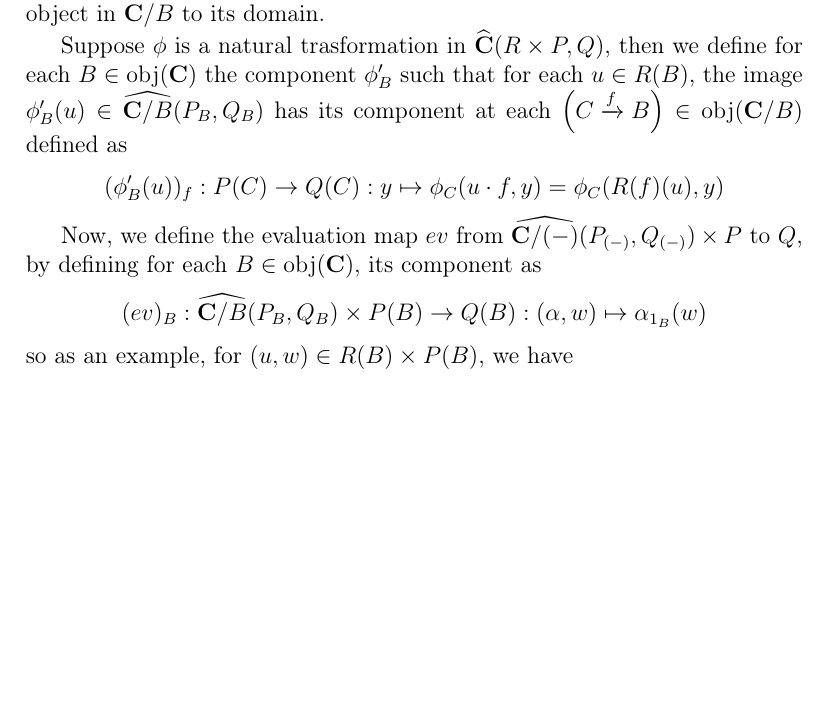
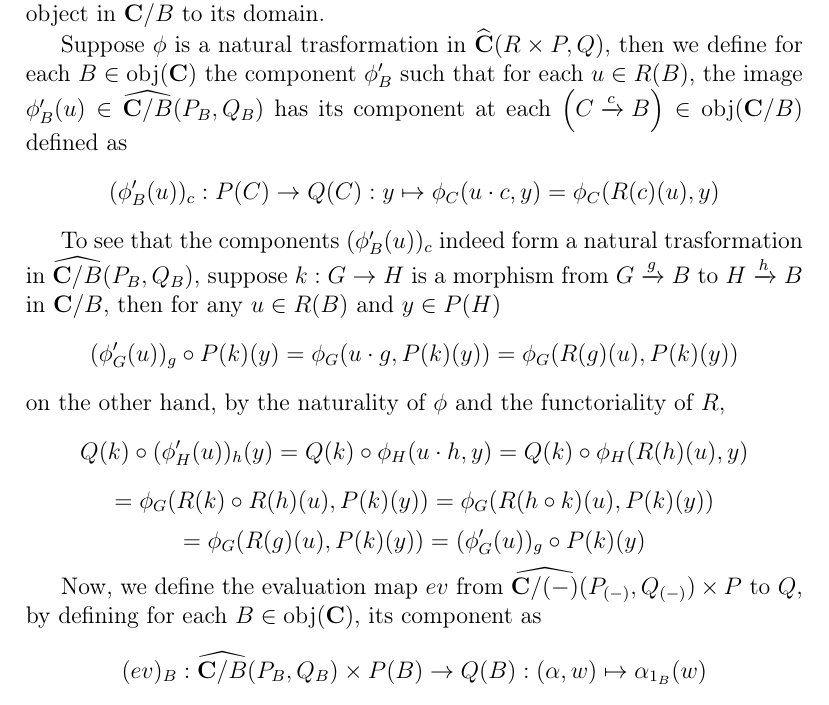
Before and after one commit to zin3724/mac-lane-moerdijk-she-geo-log, a LaTeX document (main.tex, which reads ch - Copy/sec - Copy (8)/sec.tex): part of page 8 of 10 before the commit and part of page 8 of 11 after it, cut so that both start at the same text, the shorter picture padded with empty space. Compiled offline with pdfLaTeX.

Commit message:
naturality of $\phi'_B(u)$

```diff
--- a/ch - Copy/sec - Copy (8)/sec.tex
+++ b/ch - Copy/sec - Copy (8)/sec.tex
@@ -1,8 +1,15 @@
 \section{zin3724}
 This is almost exactly the same as the proof of Proposition 1.6.1 on pp. 46-47. Note that $D_B$ is the forgetful functor from $\mathbf C/B$ to $\mathbf C$ that takes each object in $\mathbf C/B$ to its domain.
 
-Suppose $\phi$ is a natural trasformation in $\widehat{\mathbf{C}}(R\times P,Q)$, then we define for each $B\in\obj(\mathbf C)$ the component $\phi'_B$ such that for each $u\in R(B)$, the image $\phi'_B(u)\in\widehat{\mathbf{C}/B}(P_B,Q_B)$ has its component at each $\lt(C\xra{f}B\rt)\in\obj(\mathbf C/B)$ defined as
-\[(\phi'_B(u))_f:P(C)\to Q(C):y\mapsto\phi_C(u\cdot f,y)=\phi_C(R(f)(u),y)\]
+Suppose $\phi$ is a natural trasformation in $\widehat{\mathbf{C}}(R\times P,Q)$, then we define for each $B\in\obj(\mathbf C)$ the component $\phi'_B$ such that for each $u\in R(B)$, the image $\phi'_B(u)\in\widehat{\mathbf{C}/B}(P_B,Q_B)$ has its component at each $\lt(C\xra{c}B\rt)\in\obj(\mathbf C/B)$ defined as
+\[(\phi'_B(u))_c:P(C)\to Q(C):y\mapsto\phi_C(u\cdot c,y)=\phi_C(R(c)(u),y)\]
+
+To see that the components $(\phi'_B(u))_c$ indeed form a natural trasformation in $\widehat{\mathbf{C}/B}(P_B,Q_B)$, suppose $k:G\to H$ is a morphism from $G\xra{g}B$ to $H\xra{h}B$ in $\mathbf{C}/B$, then for any $u\in R(B)$ and $y\in P(H)$
+\[(\phi'_G(u))_g\circ P(k)(y)=\phi_G(u\cdot g,P(k)(y))=\phi_G(R(g)(u),P(k)(y))\]
+on the other hand, by the naturality of $\phi$ and the functoriality of $R$,
+\[Q(k)\circ(\phi'_H(u))_h(y)=Q(k)\circ\phi_H(u\cdot h,y)=Q(k)\circ\phi_H(R(h)(u),y)\]
+\[=\phi_G(R(k)\circ R(h)(u),P(k)(y))=\phi_G(R(h\circ k)(u),P(k)(y))\]
+\[=\phi_G(R(g)(u),P(k)(y))=(\phi'_G(u))_g\circ P(k)(y)\]
 
 Now, we define the evaluation map $ev$ from $\widehat{\mathbf{C}/(-)}(P_{(-)},Q_{(-)})\times P$ to $Q$, by defining for each $B\in\obj(\mathbf{C})$, its component as
 \[(ev)_B:\widehat{\mathbf{C}/B}(P_B,Q_B)\times P(B)\to Q(B):(\alpha,w)\mapsto\alpha_{1_B}(w)\]
```
Also changed, not shown: main.pdf.
